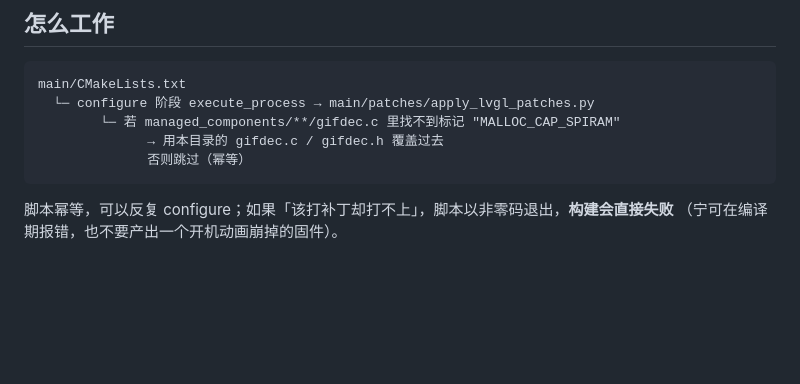
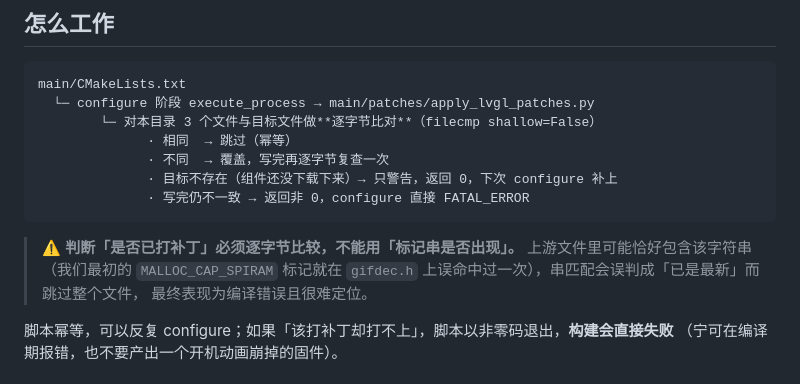
Before and after one commit to SDGOODS/SDGOODS-ESP32S3, a Markdown page: main/patches/README.md, the part around the change. Drawn GitHub-style; blank space fills up the shorter version.

````diff
--- a/main/patches/README.md
+++ b/main/patches/README.md
@@ -52,10 +52,17 @@ MIT 代码追加限制）。
 ```
 main/CMakeLists.txt
   └─ configure 阶段 execute_process → main/patches/apply_lvgl_patches.py
-        └─ 若 managed_components/**/gifdec.c 里找不到标记 "MALLOC_CAP_SPIRAM"
-              → 用本目录的 gifdec.c / gifdec.h 覆盖过去
-              否则跳过（幂等）
+        └─ 对本目录 3 个文件与目标文件做**逐字节比对**（filecmp shallow=False）
+              · 相同  → 跳过（幂等）
+              · 不同  → 覆盖，写完再逐字节复查一次
+              · 目标不存在（组件还没下载下来）→ 只警告，返回 0，下次 configure 补上
+              · 写完仍不一致 → 返回非 0，configure 直接 FATAL_ERROR
 ```
+
+> ⚠️ **判断「是否已打补丁」必须逐字节比较，不能用「标记串是否出现」。**
+> 上游文件里可能恰好包含该字符串（我们最初的 `MALLOC_CAP_SPIRAM` 标记就在
+> `gifdec.h` 上误命中过一次），串匹配会误判成「已是最新」而跳过整个文件，
+> 最终表现为编译错误且很难定位。
 
 脚本幂等，可以反复 configure；如果「该打补丁却打不上」，脚本以非零码退出，**构建会直接失败**
 （宁可在编译期报错，也不要产出一个开机动画崩掉的固件）。
````
Also changed, not shown: README.md (+6 -1 lines), docs/ENVIRONMENT.md (+78 -1 lines).
